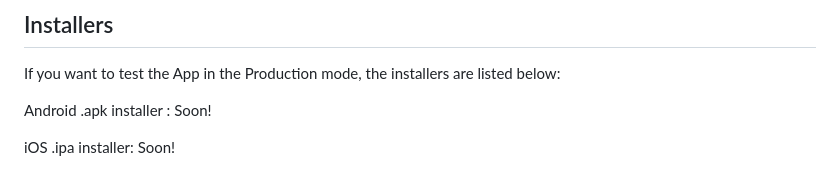
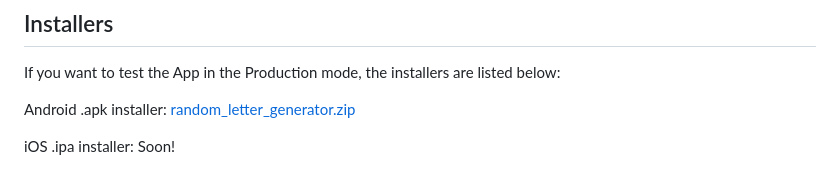
Before and after one commit to Emanuel-DSC/Random-Letter-Generator-Stop, a Markdown page: README.md, the part around the change. Drawn GitHub-style.

```diff
--- a/README.md
+++ b/README.md
@@ -64,6 +64,7 @@ email: emanuelldsc@gmail.com
 ## Installers
 If you want to test the App in the Production mode, the installers are listed below:
 
-Android .apk installer : Soon!
+Android .apk installer: [random_letter_generator.zip](https://github.com/Emanuel-DSC/Random-Letter-Generator-Stop/files/11402226/random_letter_generator.zip)
+
 
 iOS .ipa installer: Soon!
```
